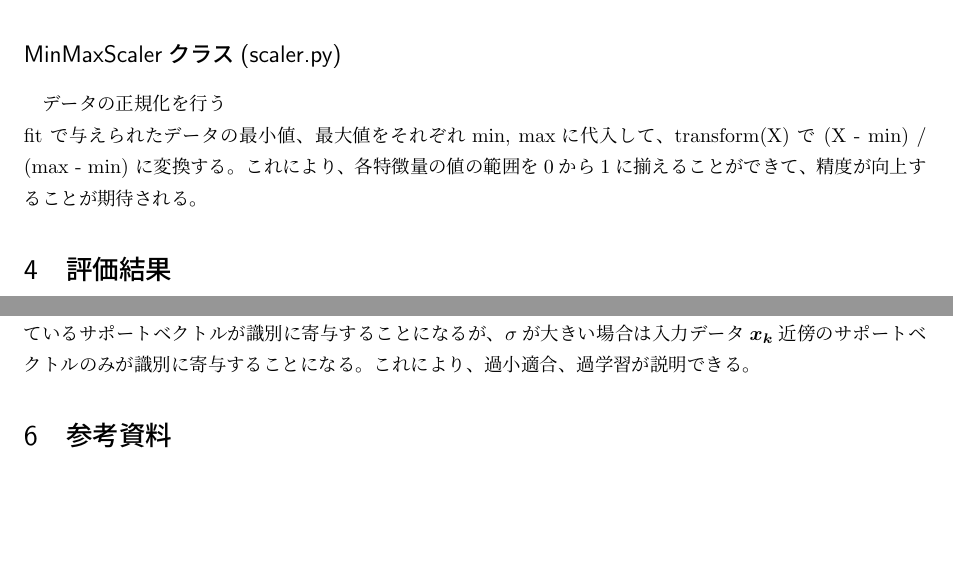
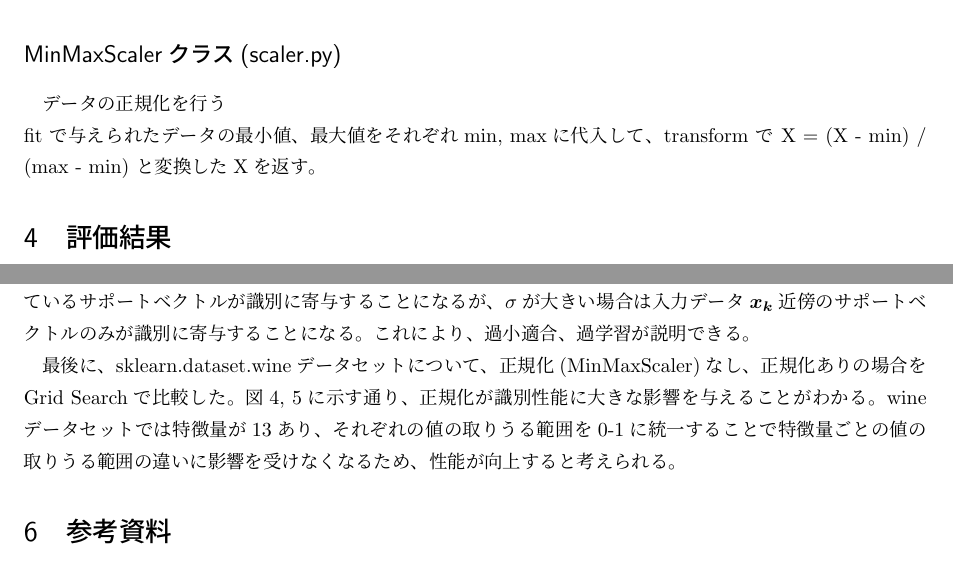
Before and after one commit to emonosuke/le4, a LaTeX document (agent/reports/report2.tex): two parts of pages 4 and 6 of 7 before the commit and two parts of pages 4 and 6 of 8 after it, joined at a grey line, cut so that both start at the same text, the shorter picture padded with empty space. Compiled offline with pLaTeX and dvipdfmx; a LaTeX package or settings file that is missing is left out.

Commit message:
complete report2

```diff
--- a/agent/reports/report2.tex
+++ b/agent/reports/report2.tex
@@ -175,8 +176,7 @@ train dataと同じパラメータでスケール調整する。
 \subsection*{MinMaxScalerクラス(scaler.py)}
 データの正規化を行う \\
 fit で与えられたデータの最小値、最大値をそれぞれmin, maxに代入して、
-transform(X) で (X - min) / (max - min) に変換する。
-これにより、各特徴量の値の範囲を0から1に揃えることができて、精度が向上することが期待される。
+transform で X = (X - min) / (max - min) と変換したXを返す。
 
 \section{評価結果}
 \subsection{ソフトマージンSVMの表現力}
@@ -229,3 +229,11 @@ $\sigma$が小さい場合は入力データ$\bm{x_k}$から遠く離れてい
 $\sigma$が大きい場合は入力データ$\bm{x_k}$近傍のサポートベクトルのみが識別に寄与することになる。これにより、
 過小適合、過学習が説明できる。
 
+最後に、sklearn.dataset.wineデータセットについて、正規化(MinMaxScaler)なし、正規化ありの場合をGrid Searchで比較した。
+図4, 5に示す通り、正規化が識別性能に大きな影響を与えることがわかる。
+wineデータセットでは特徴量が13あり、それぞれの値の取りうる範囲を0-1に統一することで特徴量ごとの値の取りうる範囲の違いに影響を
+受けなくなるため、性能が向上すると考えられる。
+\begin{figure}[!h]
+\centering \includegraphics[width=10cm]{nostd.png}
+\caption{正規化なし}
+\end{figure}
@@ -232,3 +243,6 @@ $\sigma$が大きい場合は入力データ$\bm{x_k}$近傍のサポートベ
+\end{figure}
+
+
 \section{参考資料}
 \begin{itemize}
     \item Python機械学習プログラミング Sebastian Raschka 著
```
Also changed, not shown: agent/reports/nostd.png (added), agent/reports/report2.pdf, agent/reports/std.png (added), agent/reports/report2.tex (4 more changed lines), 3 other files.
